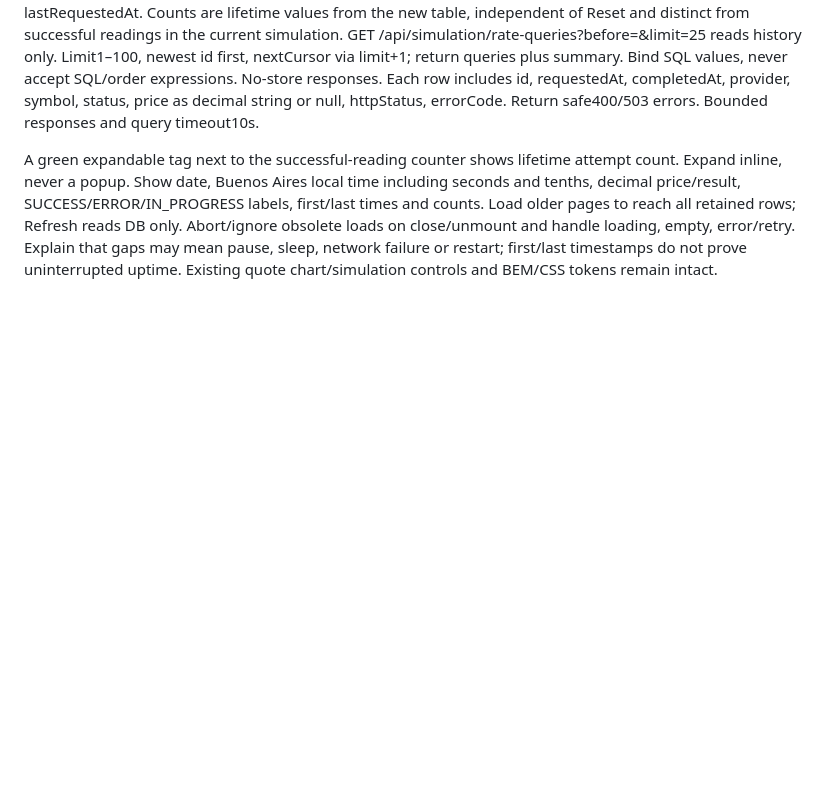
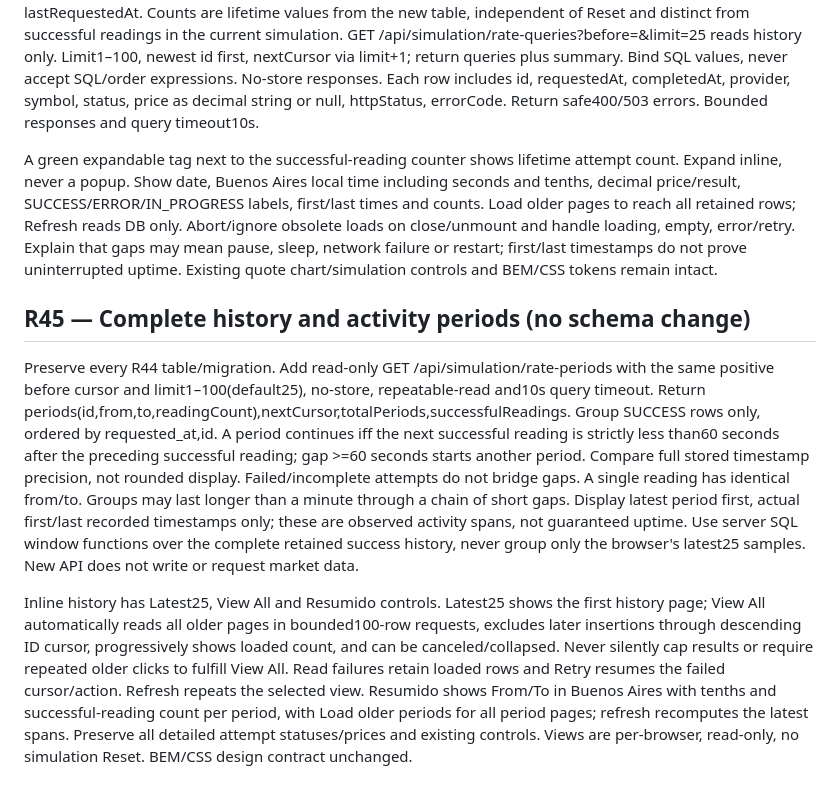
Before and after one commit to aribecker/demo-lab-v1, a Markdown page: specs/database.md, the part around the change. Rendered like a GitHub page; blank space fills up the shorter version.

Commit message:
[skip render] Specify R45 full query history and sub-minute activity periods

```diff
--- a/specs/database.md
+++ b/specs/database.md
@@ -50,3 +50,8 @@ GET /api/simulation includes rateQueries summary: total, successful, failed, inP
 GET /api/simulation/rate-queries?before=<positive id>&limit=25 reads history only. Limit1–100, newest id first, nextCursor via limit+1; return queries plus summary. Bind SQL values, never accept SQL/order expressions. No-store responses. Each row includes id, requestedAt, completedAt, provider, symbol, status, price as decimal string or null, httpStatus, errorCode. Return safe400/503 errors. Bounded responses and query timeout10s.
 
 A green expandable tag next to the successful-reading counter shows lifetime attempt count. Expand inline, never a popup. Show date, Buenos Aires local time including seconds and tenths, decimal price/result, SUCCESS/ERROR/IN_PROGRESS labels, first/last times and counts. Load older pages to reach all retained rows; Refresh reads DB only. Abort/ignore obsolete loads on close/unmount and handle loading, empty, error/retry. Explain that gaps may mean pause, sleep, network failure or restart; first/last timestamps do not prove uninterrupted uptime. Existing quote chart/simulation controls and BEM/CSS tokens remain intact.
+
+## R45 — Complete history and activity periods (no schema change)
+Preserve every R44 table/migration. Add read-only GET /api/simulation/rate-periods with the same positive before cursor and limit1–100(default25), no-store, repeatable-read and10s query timeout. Return periods(id,from,to,readingCount),nextCursor,totalPeriods,successfulReadings. Group SUCCESS rows only, ordered by requested_at,id. A period continues iff the next successful reading is strictly less than60 seconds after the preceding successful reading; gap >=60 seconds starts another period. Compare full stored timestamp precision, not rounded display. Failed/incomplete attempts do not bridge gaps. A single reading has identical from/to. Groups may last longer than a minute through a chain of short gaps. Display latest period first, actual first/last recorded timestamps only; these are observed activity spans, not guaranteed uptime. Use server SQL window functions over the complete retained success history, never group only the browser's latest25 samples. New API does not write or request market data.
+
+Inline history has Latest25, View All and Resumido controls. Latest25 shows the first history page; View All automatically reads all older pages in bounded100-row requests, excludes later insertions through descending ID cursor, progressively shows loaded count, and can be canceled/collapsed. Never silently cap results or require repeated older clicks to fulfill View All. Read failures retain loaded rows and Retry resumes the failed cursor/action. Refresh repeats the selected view. Resumido shows From/To in Buenos Aires with tenths and successful-reading count per period, with Load older periods for all period pages; refresh recomputes the latest spans. Preserve all detailed attempt statuses/prices and existing controls. Views are per-browser, read-only, no simulation Reset. BEM/CSS design contract unchanged.
```
Also changed, not shown: specs/acceptance.md (+3 -0 lines), specs/requirements.md (+3 -0 lines).
